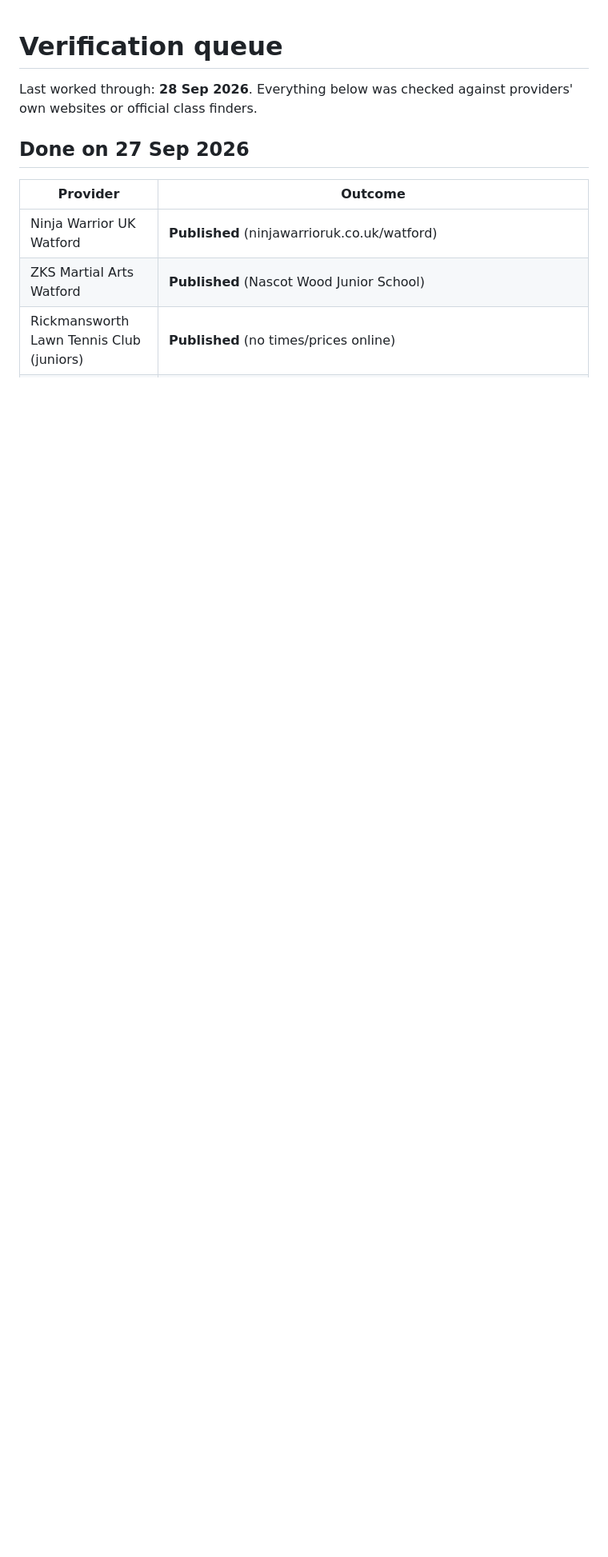
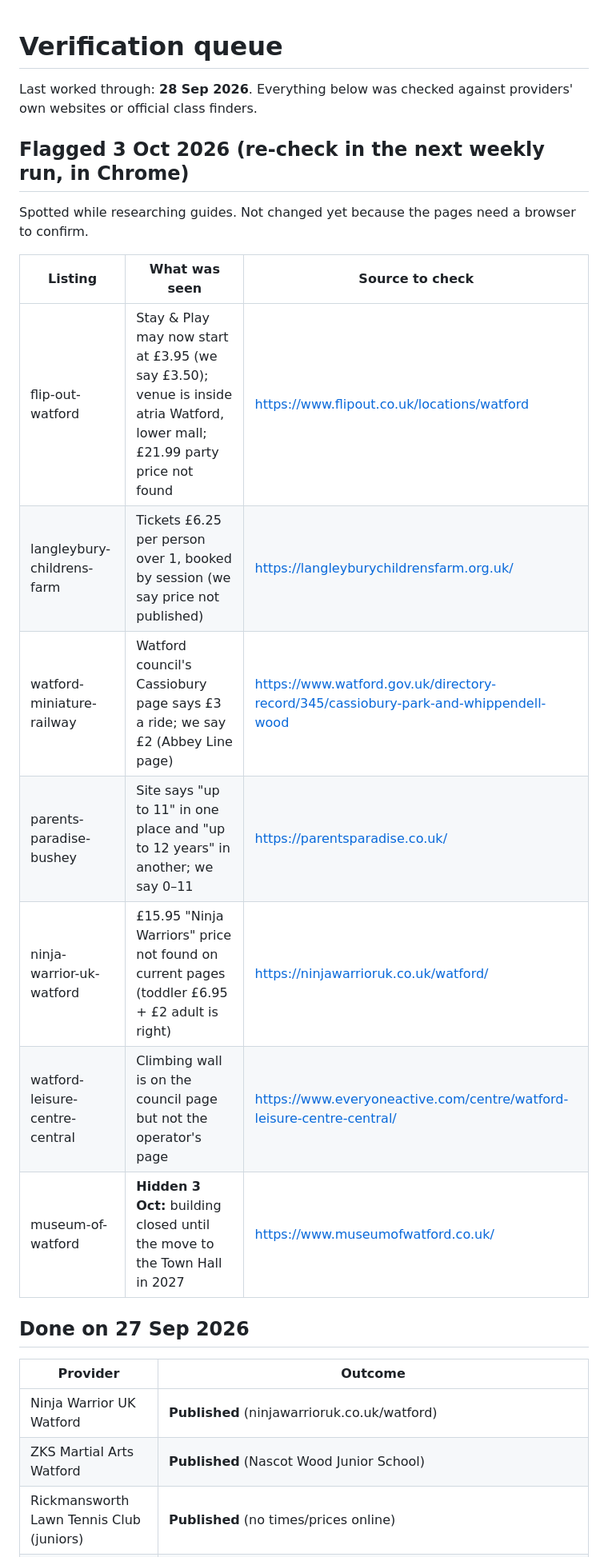
Before and after one commit to adw495/West-Herts-Kids, a Markdown page: docs/verification-queue.md, the part around the change. Shown at 80% size. Rendered like a GitHub page; blank space fills up the shorter version.

Commit message:
Verification queue: issues spotted while researching guides

```diff
--- a/docs/verification-queue.md
+++ b/docs/verification-queue.md
@@ -1,6 +1,20 @@
 # Verification queue
 
 Last worked through: **28 Sep 2026**. Everything below was checked against providers' own websites or official class finders.
+
+## Flagged 3 Oct 2026 (re-check in the next weekly run, in Chrome)
+
+Spotted while researching guides. Not changed yet because the pages need a browser to confirm.
+
+| Listing | What was seen | Source to check |
+|---|---|---|
+| flip-out-watford | Stay & Play may now start at £3.95 (we say £3.50); venue is inside atria Watford, lower mall; £21.99 party price not found | https://www.flipout.co.uk/locations/watford |
+| langleybury-childrens-farm | Tickets £6.25 per person over 1, booked by session (we say price not published) | https://langleyburychildrensfarm.org.uk/ |
+| watford-miniature-railway | Watford council's Cassiobury page says £3 a ride; we say £2 (Abbey Line page) | https://www.watford.gov.uk/directory-record/345/cassiobury-park-and-whippendell-wood |
+| parents-paradise-bushey | Site says "up to 11" in one place and "up to 12 years" in another; we say 0–11 | https://parentsparadise.co.uk/ |
+| ninja-warrior-uk-watford | £15.95 "Ninja Warriors" price not found on current pages (toddler £6.95 + £2 adult is right) | https://ninjawarrioruk.co.uk/watford/ |
+| watford-leisure-centre-central | Climbing wall is on the council page but not the operator's page | https://www.everyoneactive.com/centre/watford-leisure-centre-central/ |
+| museum-of-watford | **Hidden 3 Oct:** building closed until the move to the Town Hall in 2027 | https://www.museumofwatford.co.uk/ |
 
 ## Done on 27 Sep 2026
 
```
